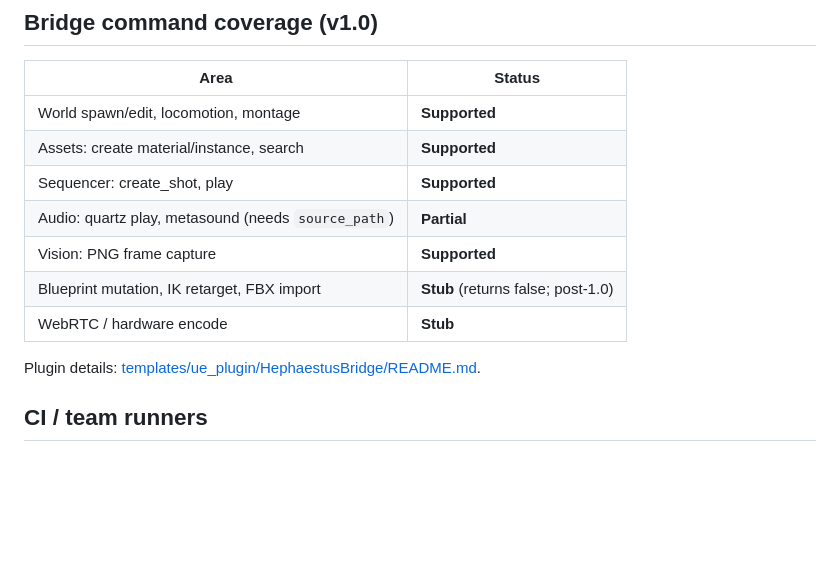
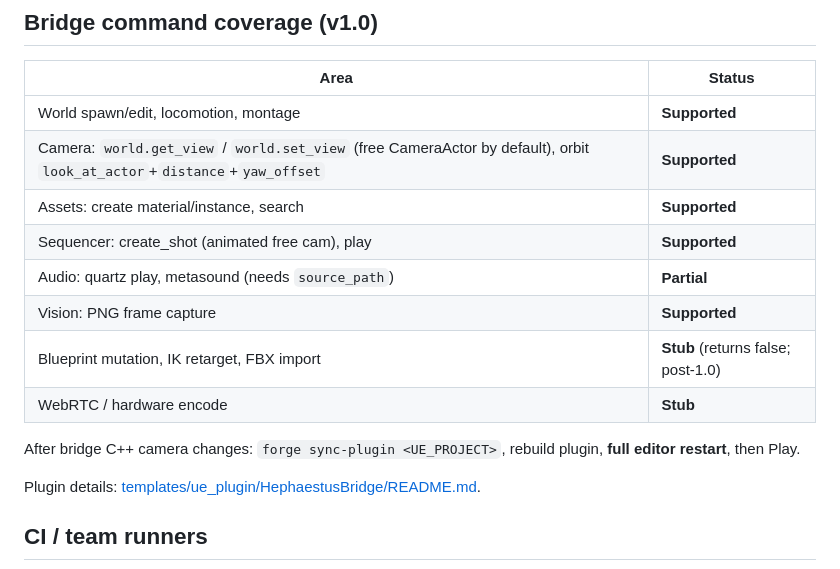
Before and after one commit to Athibault36/Hephaestus, a Markdown page: docs/PRODUCTION.md, the part around the change. GitHub-like rendering; blank space fills up the shorter version.

Commit message:
docs: add camera control to bridge command docs (PRODUCTION.md + plugin README) - Document world.set_view mode=free|pawn, look_at_actor, distance, yaw_offset, height - Document sequence.create_shot orbit params and free camera path - Note sync-plugin + rebuild + restart required for C++ camera changes
Co-authored-by: Cursor <cursoragent@cursor.com>

```diff
--- a/docs/PRODUCTION.md
+++ b/docs/PRODUCTION.md
@@ -78,12 +78,15 @@ Full list: [ENV_FLAGS.md](ENV_FLAGS.md).
 | Area | Status |
 |------|--------|
 | World spawn/edit, locomotion, montage | **Supported** |
+| Camera: `world.get_view` / `world.set_view` (free CameraActor by default), orbit `look_at_actor`+`distance`+`yaw_offset` | **Supported** |
 | Assets: create material/instance, search | **Supported** |
-| Sequencer: create_shot, play | **Supported** |
+| Sequencer: create_shot (animated free cam), play | **Supported** |
 | Audio: quartz play, metasound (needs `source_path`) | **Partial** |
 | Vision: PNG frame capture | **Supported** |
 | Blueprint mutation, IK retarget, FBX import | **Stub** (returns false; post-1.0) |
 | WebRTC / hardware encode | **Stub** |
+
+After bridge C++ camera changes: `forge sync-plugin <UE_PROJECT>`, rebuild plugin, **full editor restart**, then Play.
 
 Plugin details: [templates/ue_plugin/HephaestusBridge/README.md](../hephaestus_forge/templates/ue_plugin/HephaestusBridge/README.md).
 
```
Also changed, not shown: 1 other file.
